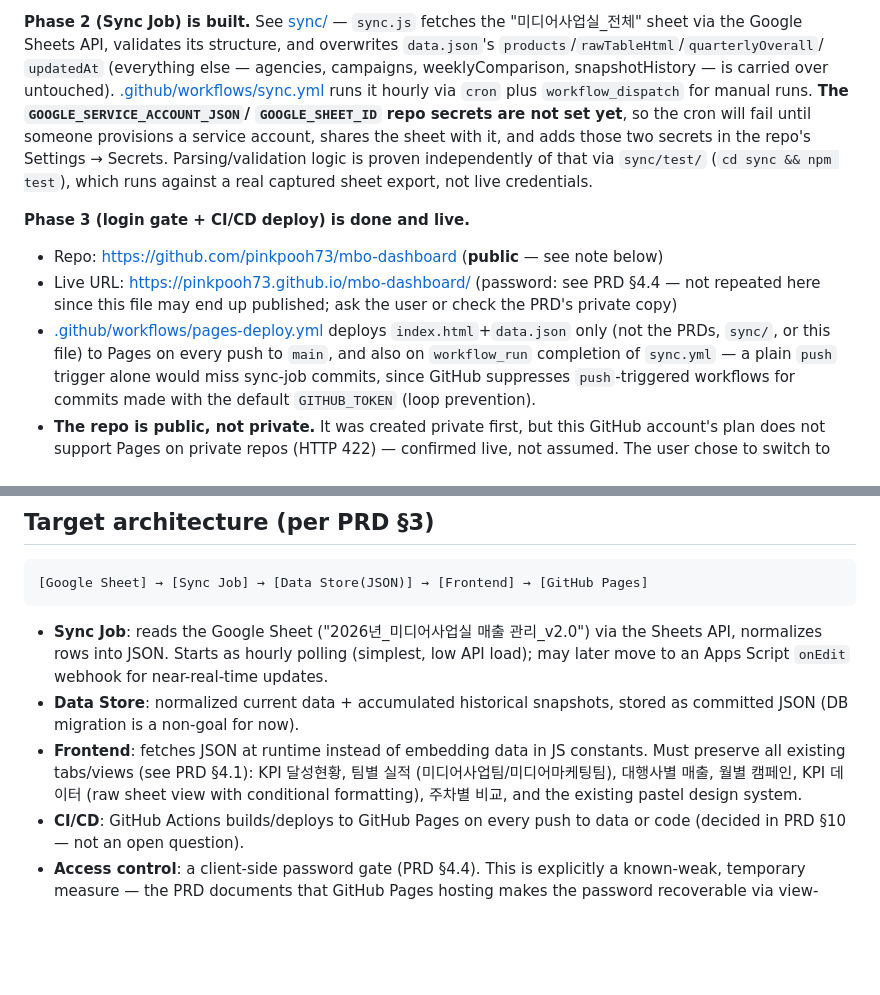
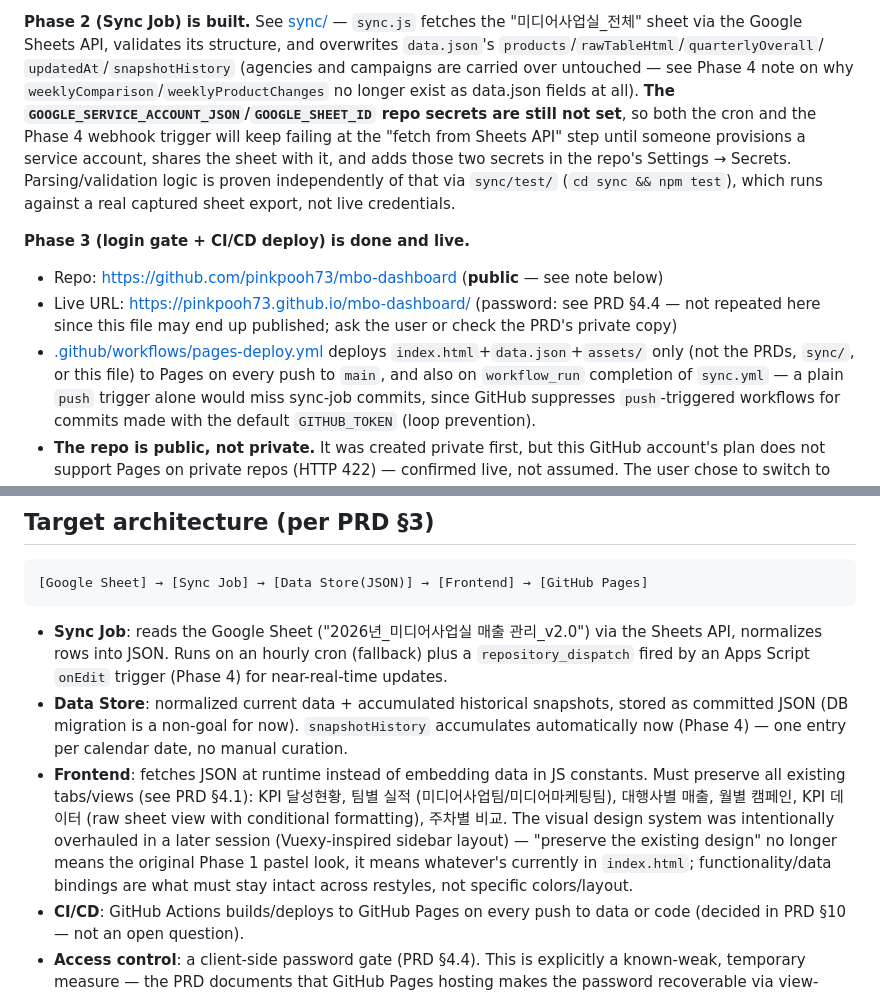
Before and after one commit to pinkpooh73/mbo-dashboard, a Markdown page: CLAUDE.md, 2 parts joined by grey strips. GitHub-like rendering; blank space fills up the shorter version.

````diff
--- a/CLAUDE.md
+++ b/CLAUDE.md
@@ -20,15 +20,16 @@ This file provides guidance to Claude Code (claude.ai/code) when working with co
 **Phase 2 (Sync Job) is built.** See [sync/](sync) — `sync.js` fetches the
 "미디어사업실_전체" sheet via the Google Sheets API, validates its structure,
 and overwrites `data.json`'s `products`/`rawTableHtml`/`quarterlyOverall`/
-`updatedAt` (everything else — agencies, campaigns, weeklyComparison,
-snapshotHistory — is carried over untouched).
-[.github/workflows/sync.yml](.github/workflows/sync.yml) runs it hourly via
-`cron` plus `workflow_dispatch` for manual runs. **The `GOOGLE_SERVICE_ACCOUNT_JSON`/
-`GOOGLE_SHEET_ID` repo secrets are not set yet**, so the cron will fail until
-someone provisions a service account, shares the sheet with it, and adds
-those two secrets in the repo's Settings → Secrets. Parsing/validation logic
-is proven independently of that via `sync/test/` (`cd sync && npm test`),
-which runs against a real captured sheet export, not live credentials.
+`updatedAt`/`snapshotHistory` (agencies and campaigns are carried over
+untouched — see Phase 4 note on why `weeklyComparison`/`weeklyProductChanges`
+no longer exist as data.json fields at all).
+**The `GOOGLE_SERVICE_ACCOUNT_JSON`/`GOOGLE_SHEET_ID` repo secrets are still
+not set**, so both the cron and the Phase 4 webhook trigger will keep failing
+at the "fetch from Sheets API" step until someone provisions a service
+account, shares the sheet with it, and adds those two secrets in the repo's
+Settings → Secrets. Parsing/validation logic is proven independently of that
+via `sync/test/` (`cd sync && npm test`), which runs against a real captured
+sheet export, not live credentials.
 
 **Phase 3 (login gate + CI/CD deploy) is done and live.**
 - Repo: https://github.com/pinkpooh73/mbo-dashboard (**public** — see note below)
@@ -36,8 +37,8 @@ which runs against a real captured sheet export, not live credentials.
   not repeated here since this file may end up published; ask the user or check
   the PRD's private copy)
 - [.github/workflows/pages-deploy.yml](.github/workflows/pages-deploy.yml)
-  deploys `index.html`+`data.json` only (not the PRDs, `sync/`, or this file)
-  to Pages on every push to `main`, and also on `workflow_run` completion of
+  deploys `index.html`+`data.json`+`assets/` only (not the PRDs, `sync/`, or
+  this file) to Pages on every push to `main`, and also on `workflow_run` completion of
   `sync.yml` — a plain `push` trigger alone would miss sync-job commits, since
   GitHub suppresses `push`-triggered workflows for commits made with the
   default `GITHUB_TOKEN` (loop prevention).
@@ -96,15 +130,20 @@ codebase.
 ```
 
 - **Sync Job**: reads the Google Sheet ("2026년_미디어사업실 매출 관리_v2.0") via the
-  Sheets API, normalizes rows into JSON. Starts as hourly polling (simplest, low API
-  load); may later move to an Apps Script `onEdit` webhook for near-real-time updates.
+  Sheets API, normalizes rows into JSON. Runs on an hourly cron (fallback) plus
+  a `repository_dispatch` fired by an Apps Script `onEdit` trigger (Phase 4)
+  for near-real-time updates.
 - **Data Store**: normalized current data + accumulated historical snapshots, stored
-  as committed JSON (DB migration is a non-goal for now).
+  as committed JSON (DB migration is a non-goal for now). `snapshotHistory` accumulates
+  automatically now (Phase 4) — one entry per calendar date, no manual curation.
 - **Frontend**: fetches JSON at runtime instead of embedding data in JS constants.
   Must preserve all existing tabs/views (see PRD §4.1): KPI 달성현황, 팀별 실적
   (미디어사업팀/미디어마케팅팀), 대행사별 매출, 월별 캠페인, KPI 데이터 (raw sheet
-  view with conditional formatting), 주차별 비교, and the existing pastel design
-  system.
+  view with conditional formatting), 주차별 비교. The visual design system was
+  intentionally overhauled in a later session (Vuexy-inspired sidebar layout) —
+  "preserve the existing design" no longer means the original Phase 1 pastel
+  look, it means whatever's currently in `index.html`; functionality/data
+  bindings are what must stay intact across restyles, not specific colors/layout.
 - **CI/CD**: GitHub Actions builds/deploys to GitHub Pages on every push to data or
   code (decided in PRD §10 — not an open question).
 - **Access control**: a client-side password gate (PRD §4.4). This is explicitly a
````
Also changed, not shown: other parts of CLAUDE.md (+60 -22 lines).
